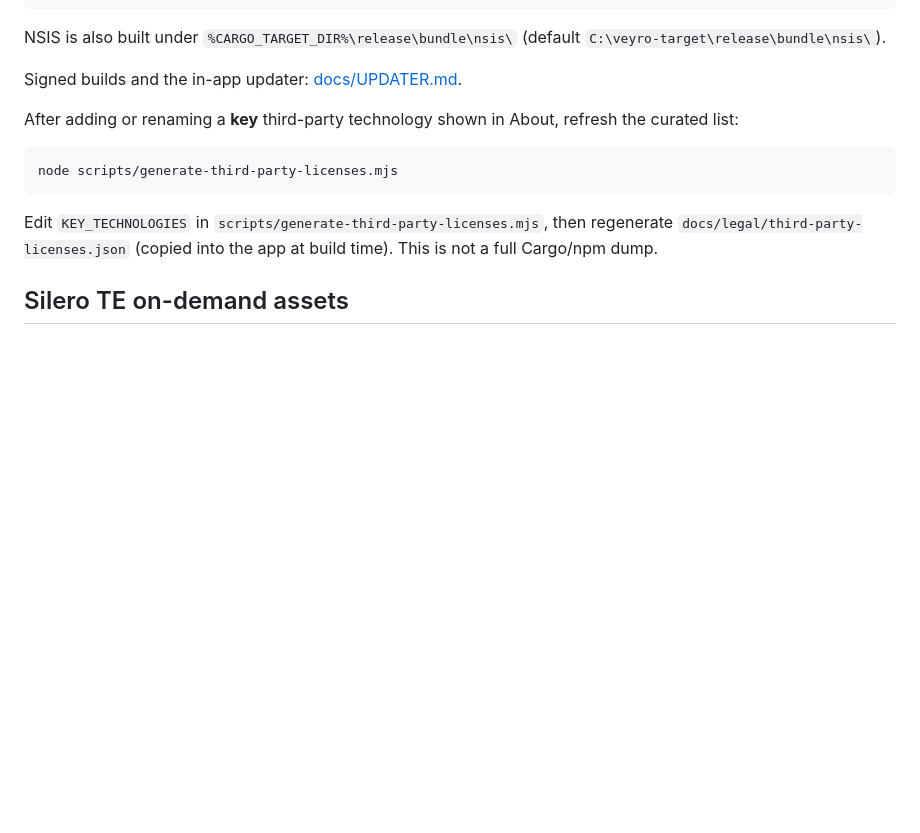
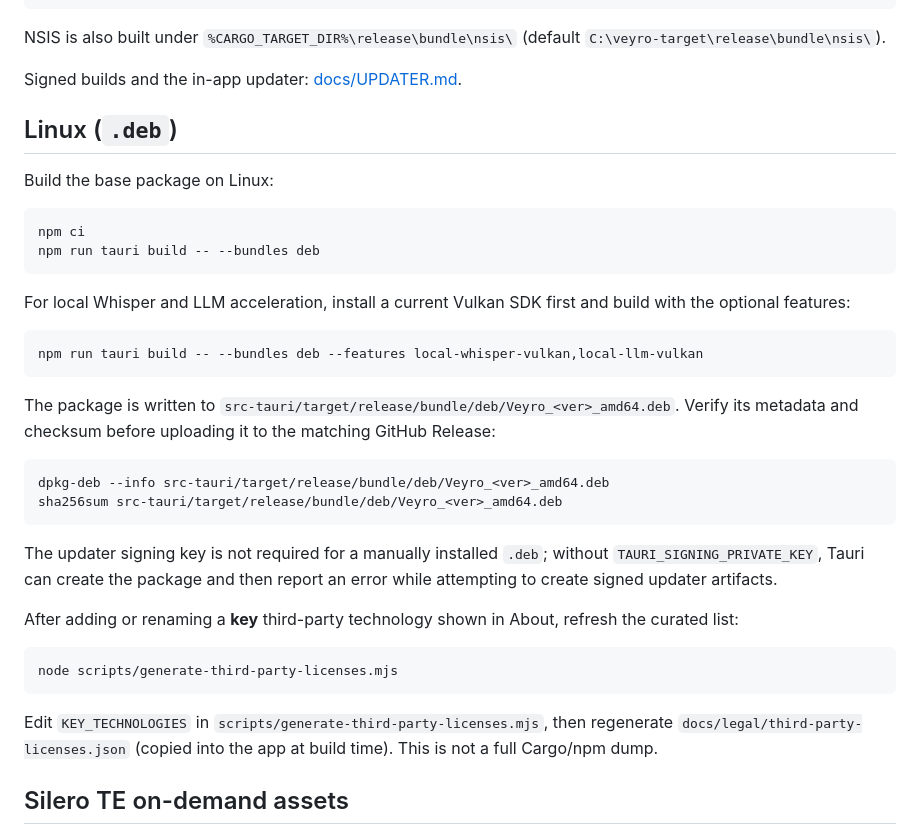
Before and after one commit to WtekSupport/veyro, a Markdown page: docs/RELEASE.md, the part around the change. Drawn GitHub-style; blank space fills up the shorter version.

Commit message:
docs(release): document Linux package publishing

````diff
--- a/docs/RELEASE.md
+++ b/docs/RELEASE.md
@@ -27,6 +27,30 @@ release/
 NSIS is also built under `%CARGO_TARGET_DIR%\release\bundle\nsis\` (default `C:\veyro-target\release\bundle\nsis\`).
 
 Signed builds and the in-app updater: [docs/UPDATER.md](UPDATER.md).
+
+## Linux (`.deb`)
+
+Build the base package on Linux:
+
+```bash
+npm ci
+npm run tauri build -- --bundles deb
+```
+
+For local Whisper and LLM acceleration, install a current Vulkan SDK first and build with the optional features:
+
+```bash
+npm run tauri build -- --bundles deb --features local-whisper-vulkan,local-llm-vulkan
+```
+
+The package is written to `src-tauri/target/release/bundle/deb/Veyro_<ver>_amd64.deb`. Verify its metadata and checksum before uploading it to the matching GitHub Release:
+
+```bash
+dpkg-deb --info src-tauri/target/release/bundle/deb/Veyro_<ver>_amd64.deb
+sha256sum src-tauri/target/release/bundle/deb/Veyro_<ver>_amd64.deb
+```
+
+The updater signing key is not required for a manually installed `.deb`; without `TAURI_SIGNING_PRIVATE_KEY`, Tauri can create the package and then report an error while attempting to create signed updater artifacts.
 
 After adding or renaming a **key** third-party technology shown in About, refresh the curated list:
 
````
